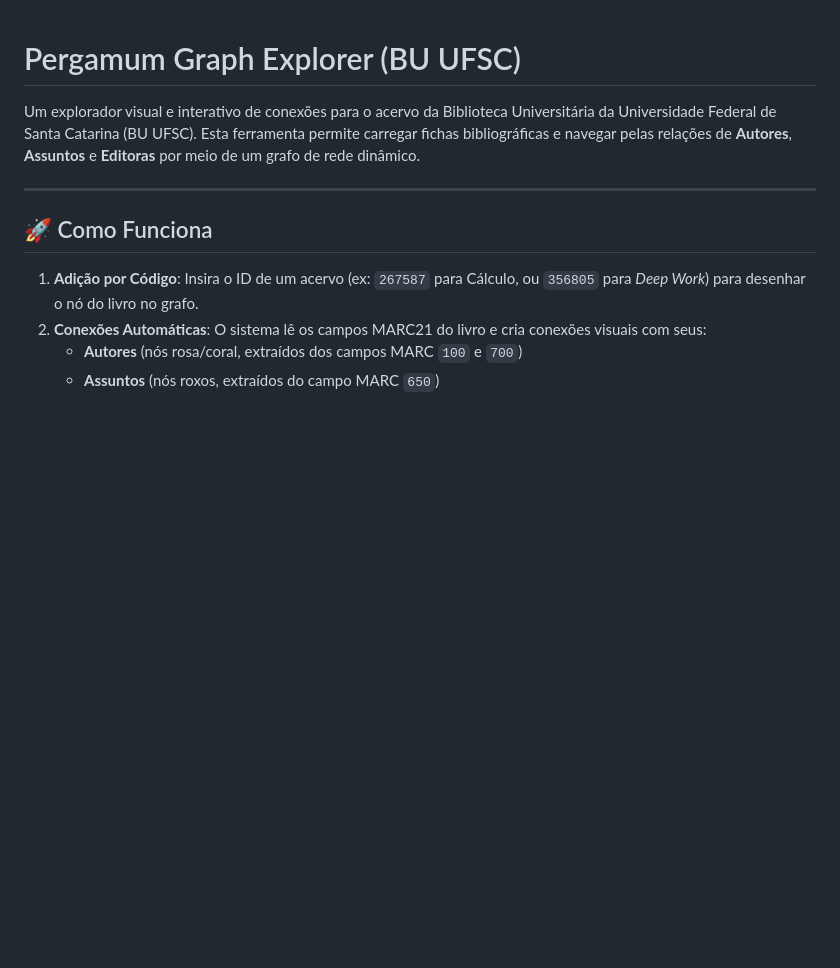
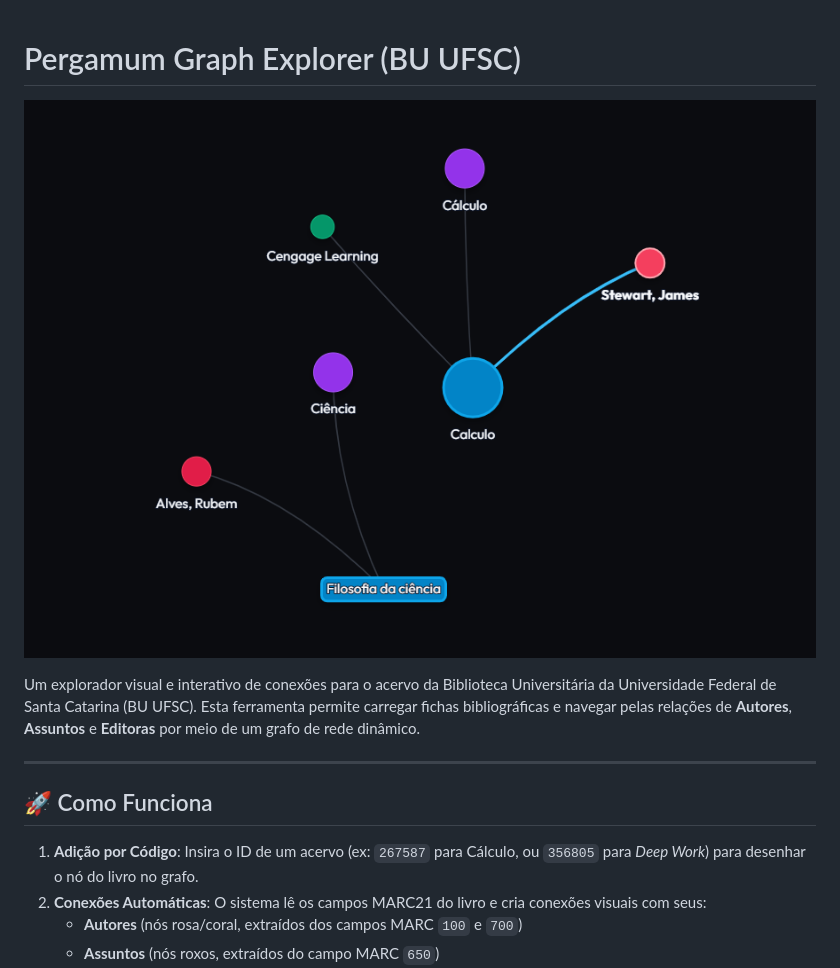
Before and after one commit to andfsilva/pergamum-graph-explorer, a Markdown page: README.md, the part around the change. Drawn GitHub-style; pictures changed too: imagem.png; blank space fills up the shorter version.

Commit message:
Adiciona imagem.png no README.md

```diff
--- a/README.md
+++ b/README.md
@@ -1,4 +1,6 @@
 # Pergamum Graph Explorer (BU UFSC)
+
+![Interface do Pergamum Graph Explorer](imagem.png)
 
 Um explorador visual e interativo de conexões para o acervo da Biblioteca Universitária da Universidade Federal de Santa Catarina (BU UFSC). Esta ferramenta permite carregar fichas bibliográficas e navegar pelas relações de **Autores**, **Assuntos** e **Editoras** por meio de um grafo de rede dinâmico.
 
```
